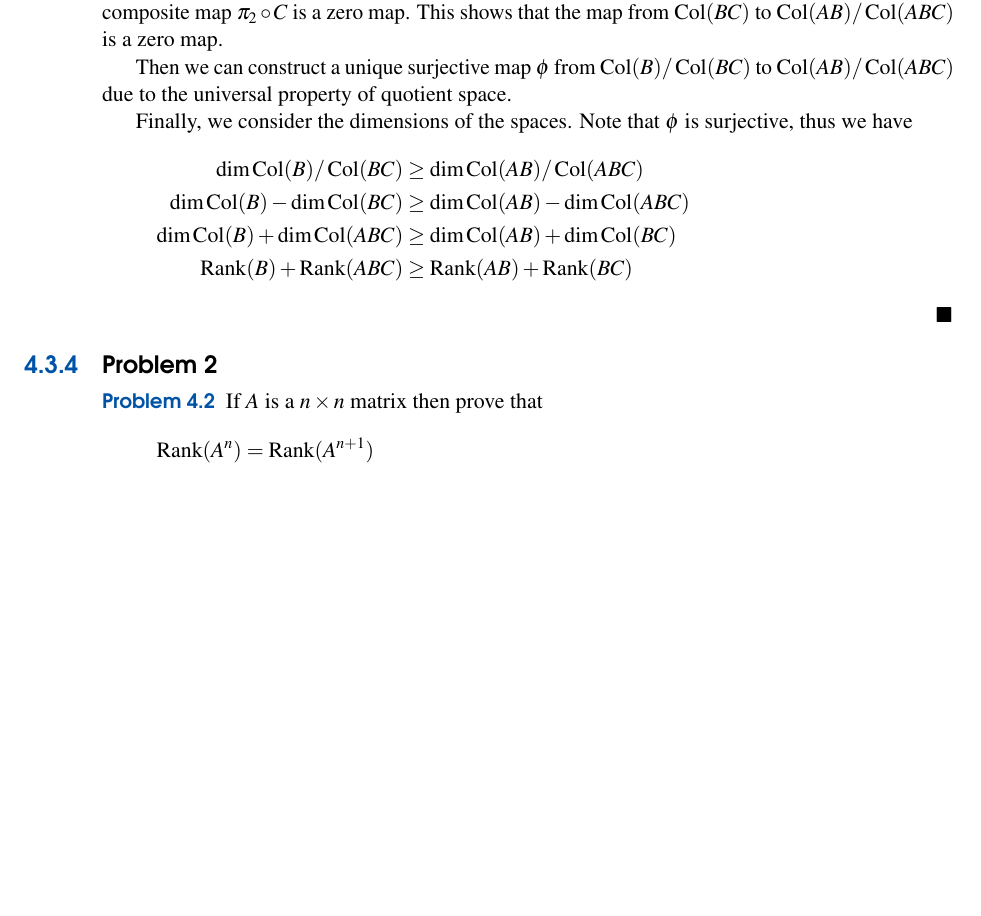
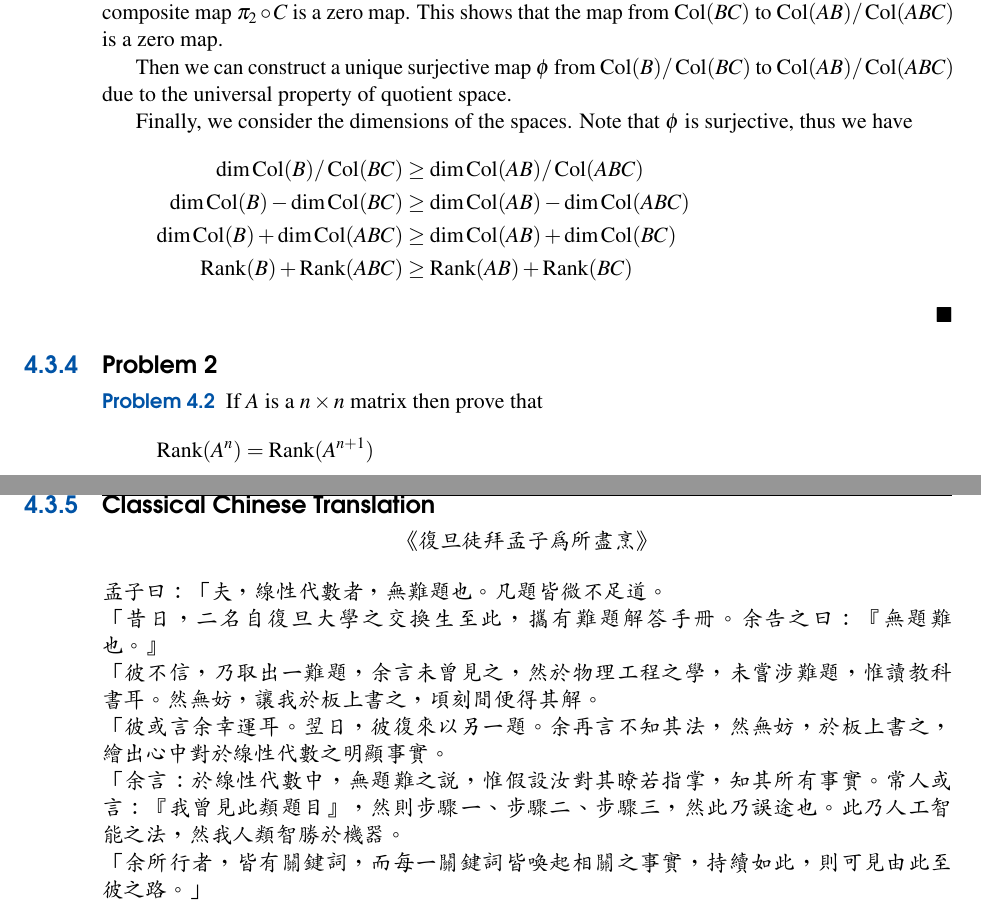
Before and after one commit to Stupid-Benz/MATH2131, a LaTeX document (main.tex): part of page 46 of 46 before the commit and two parts of pages 46 and 47 of 47 after it, the two joined at a grey line, cut so that both start at the same text, the shorter picture padded with empty space. Compiled offline with pdfLaTeX.

Commit message:
Added classical chinese translation to the long transcript

```diff
--- a/main.tex
+++ b/main.tex
@@ -63,6 +63,8 @@
 \usepackage{tikz}
 \usepackage{tikz-cd} % For commutative diagrams
 \usetikzlibrary{matrix, positioning, arrows.meta, decorations.pathreplacing} % <-- Add this line to enable matrix of math nodes
+
+\usepackage{CJKutf8} % For Chinese characters
 
 \newcommand{\End}[1]{\text{End}(#1)} % Endomorphism ring
 \newcommand{\Hom}[2]{\text{Hom}(#1, #2)} % Hom-set
@@ -2173,6 +2175,28 @@ The alternative, or normal, definition of rank is as follows.
     \]
 \end{problem}
 
+\newpage
+
+\subsection{Classical Chinese Translation}
+
+\begin{CJK*}{UTF8}{gbsn}
+    {\CJKfamily{bkai} \begin{center}
+        《復旦徒拜孟子為所盡烹》
+    \end{center}
+
+    \noindent 孟子曰：「夫，線性代數者，無難題也。凡題皆微不足道。
+
+    \noindent 「昔日，二名自復旦大學之交換生至此，攜有難題解答手冊。余告之曰：『無題難也。』
+
+    \noindent 「彼不信，乃取出一難題，余言未曾見之，然於物理工程之學，未嘗涉難題，惟讀教科書耳。然無妨，讓我於板上書之，頃刻間便得其解。
+
+    \noindent 「彼或言余幸運耳。翌日，彼復來以另一題。余再言不知其法，然無妨，於板上書之，繪出心中對於線性代數之明顯事實。
+
+    \noindent 「余言：於線性代數中，無題難之說，惟假設汝對其瞭若指掌，知其所有事實。常人或言：『我曾見此類題目』，然則步驟一、步驟二、步驟三，然此乃誤途也。此乃人工智能之法，然我人類智勝於機器。
+
+    \noindent 「余所行者，皆有關鍵詞，而每一關鍵詞皆喚起相關之事實，持續如此，則可見由此至彼之路。」}
+\end{CJK*}
+
 
 %----------------------------------------------------------------------------------------
 
```
Also changed, not shown: main.bbl (added), main.pdf, 1 other file.
